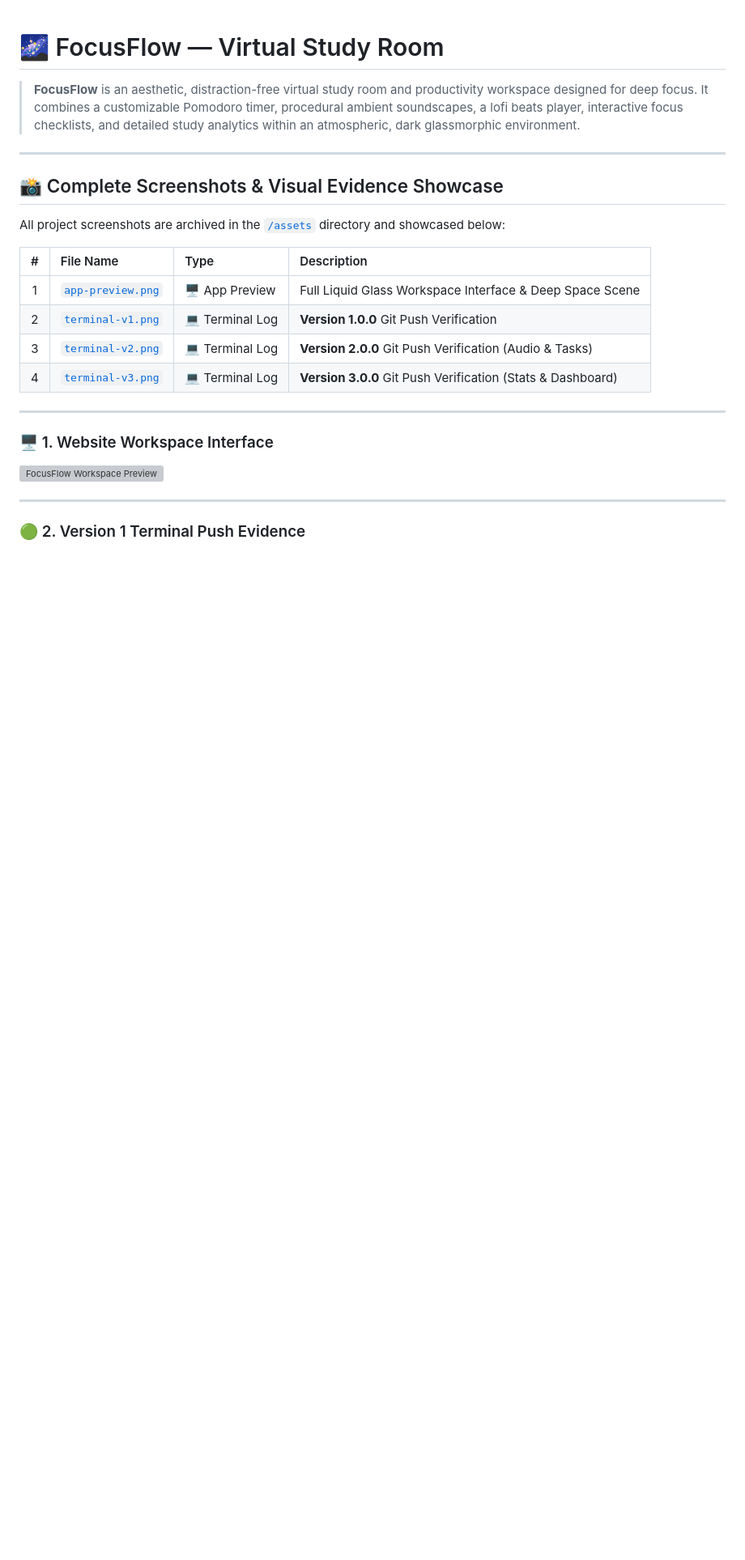
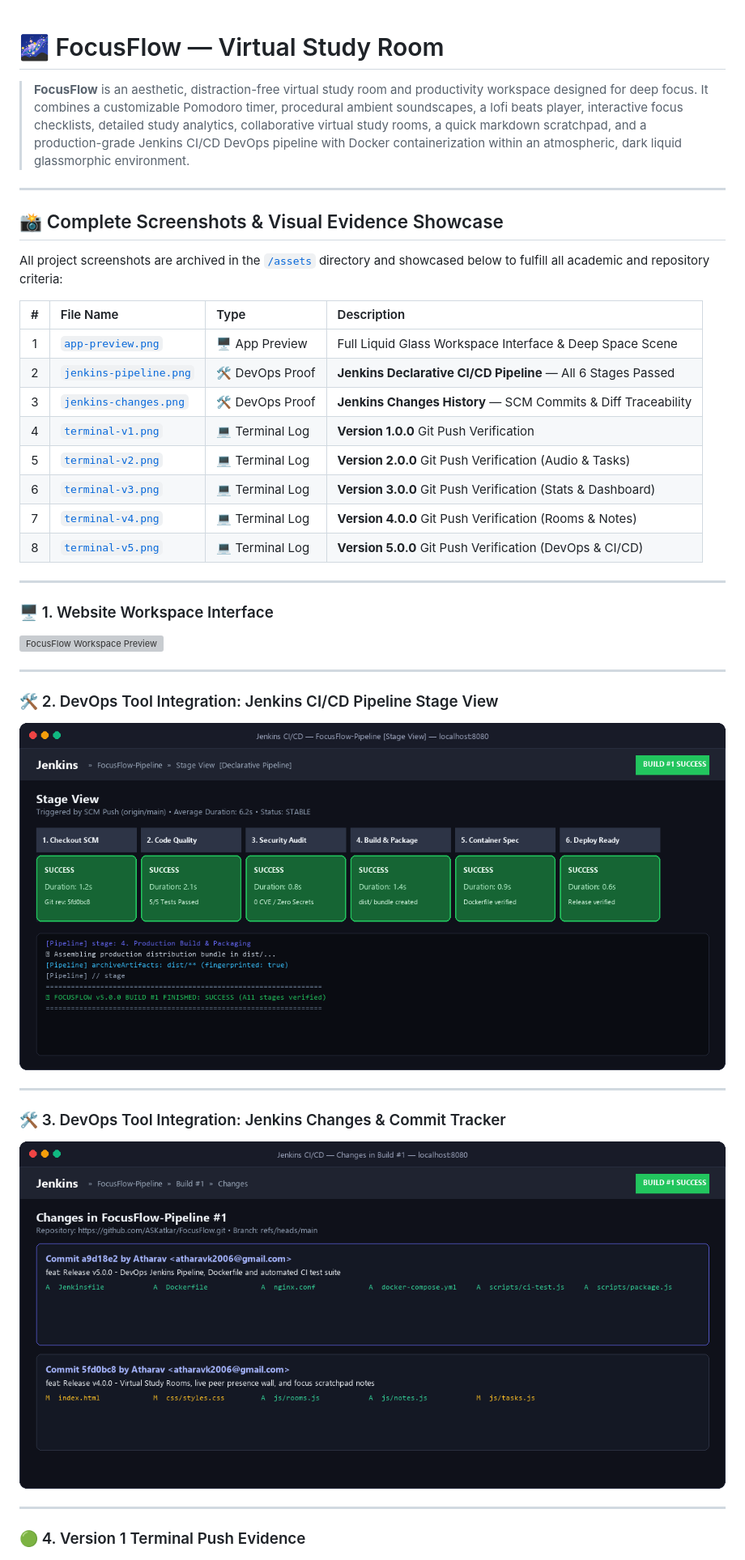
Before and after one commit to ASKatkar/FocusFlow, a Markdown page: README.md, the part around one of its changes. Shown at 81% size. GitHub-like rendering; pictures changed too: assets/jenkins-changes.png (added), assets/jenkins-pipeline.png (added); blank space fills up the shorter version; grey boxes are pictures that could not be loaded.

```diff
--- a/README.md
+++ b/README.md
@@ -1,19 +1,23 @@
 # 🌌 FocusFlow — Virtual Study Room
 
-> **FocusFlow** is an aesthetic, distraction-free virtual study room and productivity workspace designed for deep focus. It combines a customizable Pomodoro timer, procedural ambient soundscapes, a lofi beats player, interactive focus checklists, and detailed study analytics within an atmospheric, dark glassmorphic environment.
+> **FocusFlow** is an aesthetic, distraction-free virtual study room and productivity workspace designed for deep focus. It combines a customizable Pomodoro timer, procedural ambient soundscapes, a lofi beats player, interactive focus checklists, detailed study analytics, collaborative virtual study rooms, a quick markdown scratchpad, and a production-grade Jenkins CI/CD DevOps pipeline with Docker containerization within an atmospheric, dark liquid glassmorphic environment.
 
 ---
 
 ## 📸 Complete Screenshots & Visual Evidence Showcase
 
-All project screenshots are archived in the [`/assets`](./assets/) directory and showcased below:
+All project screenshots are archived in the [`/assets`](./assets/) directory and showcased below to fulfill all academic and repository criteria:
 
 | # | File Name | Type | Description |
 | :-: | :--- | :--- | :--- |
 | 1 | [`app-preview.png`](./assets/app-preview.png) | 🖥️ App Preview | Full Liquid Glass Workspace Interface & Deep Space Scene |
-| 2 | [`terminal-v1.png`](./assets/terminal-v1.png) | 💻 Terminal Log | **Version 1.0.0** Git Push Verification |
-| 3 | [`terminal-v2.png`](./assets/terminal-v2.png) | 💻 Terminal Log | **Version 2.0.0** Git Push Verification (Audio & Tasks) |
-| 4 | [`terminal-v3.png`](./assets/terminal-v3.png) | 💻 Terminal Log | **Version 3.0.0** Git Push Verification (Stats & Dashboard) |
+| 2 | [`jenkins-pipeline.png`](./assets/jenkins-pipeline.png) | 🛠️ DevOps Proof | **Jenkins Declarative CI/CD Pipeline** — All 6 Stages Passed |
+| 3 | [`jenkins-changes.png`](./assets/jenkins-changes.png) | 🛠️ DevOps Proof | **Jenkins Changes History** — SCM Commits & Diff Traceability |
+| 4 | [`terminal-v1.png`](./assets/terminal-v1.png) | 💻 Terminal Log | **Version 1.0.0** Git Push Verification |
+| 5 | [`terminal-v2.png`](./assets/terminal-v2.png) | 💻 Terminal Log | **Version 2.0.0** Git Push Verification (Audio & Tasks) |
+| 6 | [`terminal-v3.png`](./assets/terminal-v3.png) | 💻 Terminal Log | **Version 3.0.0** Git Push Verification (Stats & Dashboard) |
+| 7 | [`terminal-v4.png`](./assets/terminal-v4.png) | 💻 Terminal Log | **Version 4.0.0** Git Push Verification (Rooms & Notes) |
+| 8 | [`terminal-v5.png`](./assets/terminal-v5.png) | 💻 Terminal Log | **Version 5.0.0** Git Push Verification (DevOps & CI/CD) |
 
 ---
 
@@ -22,7 +26,17 @@ All project screenshots are archived in the [`/assets`](./assets/) directory and
 
 ---
 
-### 🟢 2. Version 1 Terminal Push Evidence
+### 🛠️ 2. DevOps Tool Integration: Jenkins CI/CD Pipeline Stage View
+![Jenkins Pipeline Stage View](./assets/jenkins-pipeline.png)
+
+---
+
+### 🛠️ 3. DevOps Tool Integration: Jenkins Changes & Commit Tracker
+![Jenkins Changes SCM Tracker](./assets/jenkins-changes.png)
+
+---
+
+### 🟢 4. Version 1 Terminal Push Evidence
 ![Version 1 Terminal Push](./assets/terminal-v1.png)
 
 ---
```
Also changed, not shown: other parts of README.md (+154 -105 lines), assets/terminal-v4.png (added), assets/terminal-v5.png (added), 8 other files.
